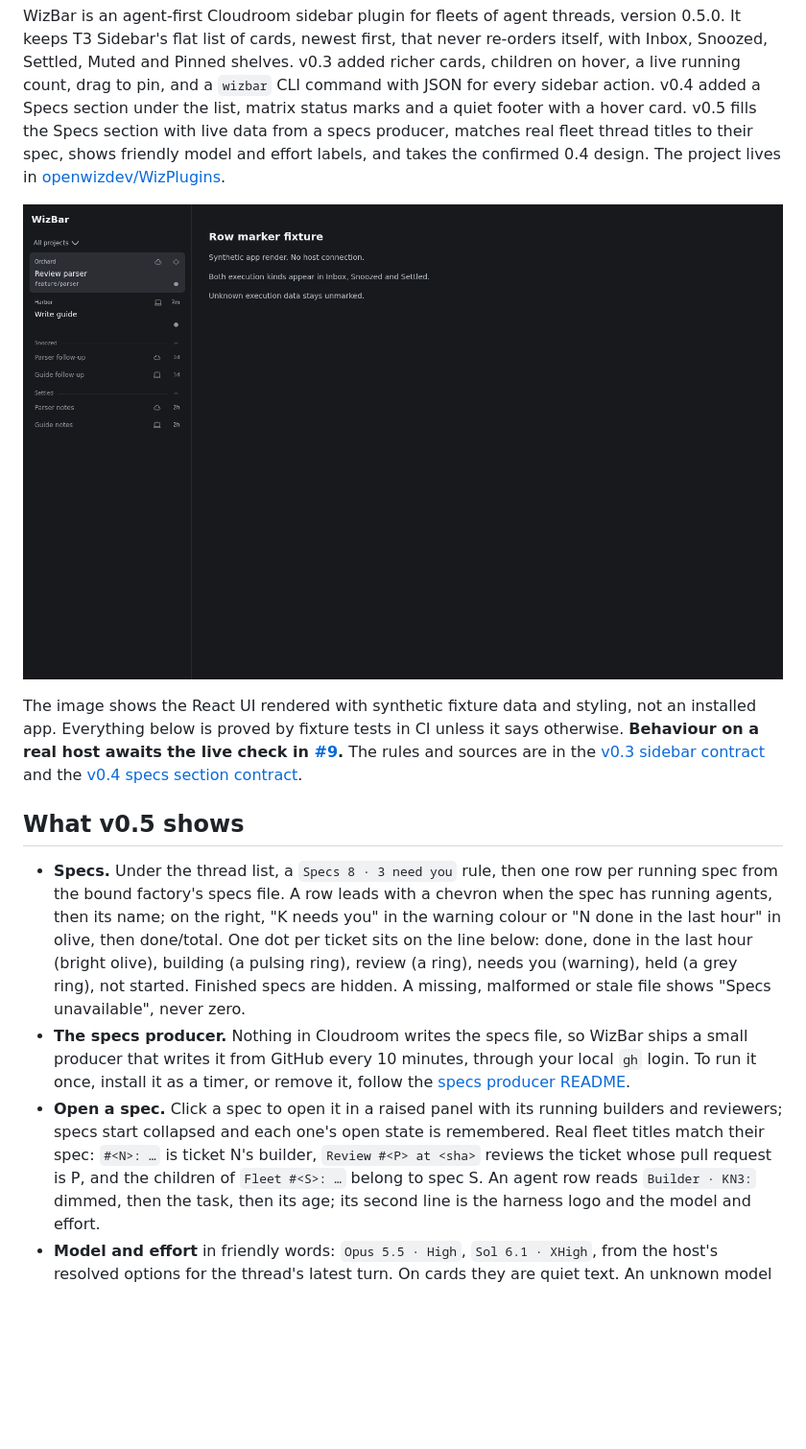
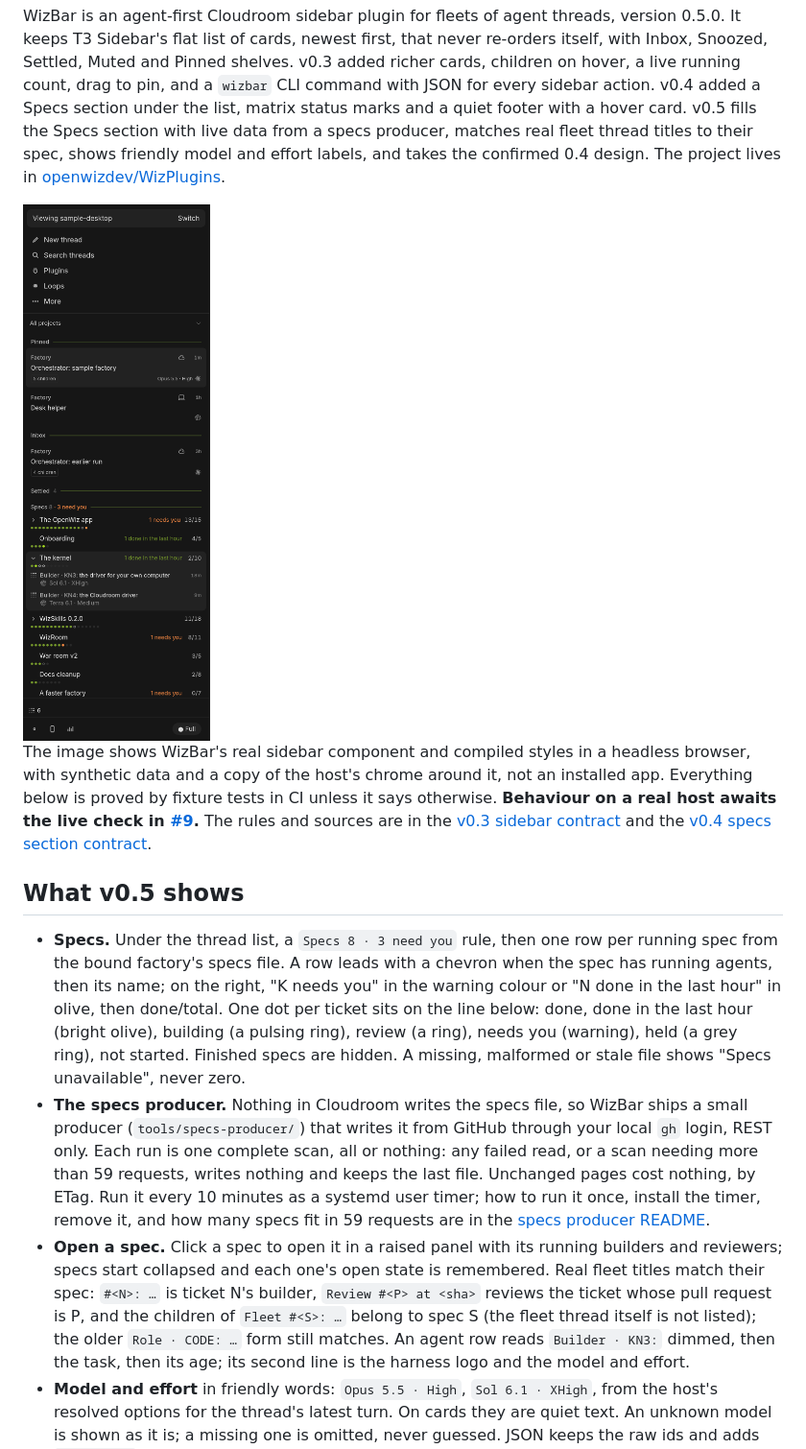
Before and after one commit to openwizdev/WizPlugins, a Markdown page: wizbar/README.md, the part around the change. Shown at 96% size. GitHub-like rendering; pictures changed too: docs/images/wizbar.png; blank space fills up the shorter version.

Commit message:
#116: README image from the synthetic harness, and the producer as merged

```diff
--- a/wizbar/README.md
+++ b/wizbar/README.md
@@ -11,10 +11,11 @@ matches real fleet thread titles to their spec, shows friendly model and effort
 labels, and takes the confirmed 0.4 design. The project lives in
 [openwizdev/WizPlugins](https://github.com/openwizdev/WizPlugins).
 
-![WizBar rendered with synthetic example rows](../docs/images/wizbar.png)
+<img alt="WizBar rendered with synthetic example rows" src="../docs/images/wizbar.png" width="300">
 
-The image shows the React UI rendered with synthetic fixture data and styling,
-not an installed app. Everything below is proved by fixture tests in CI unless
+The image shows WizBar's real sidebar component and compiled styles in a
+headless browser, with synthetic data and a copy of the host's chrome around
+it, not an installed app. Everything below is proved by fixture tests in CI unless
 it says otherwise. **Behaviour on a real host awaits the live check in
 [#9](https://github.com/openwizdev/WizPlugins/issues/9).** The rules and sources
 are in the [v0.3 sidebar contract](contracts/sidebar-v3.v1.md) and the
@@ -31,15 +32,20 @@ are in the [v0.3 sidebar contract](contracts/sidebar-v3.v1.md) and the
   you (warning), held (a grey ring), not started. Finished specs are hidden. A
   missing, malformed or stale file shows "Specs unavailable", never zero.
 - **The specs producer.** Nothing in Cloudroom writes the specs file, so
-  WizBar ships a small producer that writes it from GitHub every 10 minutes,
-  through your local `gh` login. To run it once, install it as a timer, or
-  remove it, follow the
-  [specs producer README](tools/specs-producer/README.md).
+  WizBar ships a small producer (`tools/specs-producer/`) that writes it from
+  GitHub through your local `gh` login, REST only. Each run is one complete
+  scan, all or nothing: any failed read, or a scan needing more than 59
+  requests, writes nothing and keeps the last file. Unchanged pages cost
+  nothing, by ETag. Run it every 10 minutes as a systemd user timer; how to run
+  it once, install the timer, remove it, and how many specs fit in 59 requests
+  are in the [specs producer README](tools/specs-producer/README.md).
 - **Open a spec.** Click a spec to open it in a raised panel with its running
   builders and reviewers; specs start collapsed and each one's open state is
   remembered. Real fleet titles match their spec: `#<N>: …` is ticket N's
   builder, `Review #<P> at <sha>` reviews the ticket whose pull request is P,
-  and the children of `Fleet #<S>: …` belong to spec S. An agent row reads
+  and the children of `Fleet #<S>: …` belong to spec S (the fleet thread
+  itself is not listed); the older `Role · CODE: …` form still matches. An
+  agent row reads
   `Builder · KN3:` dimmed, then the task, then its age; its second line is the
   harness logo and the model and effort.
 - **Model and effort** in friendly words: `Opus 5.5 · High`, `Sol 6.1 · XHigh`,
```
Also changed, not shown: README.md (+1 -1 lines).
